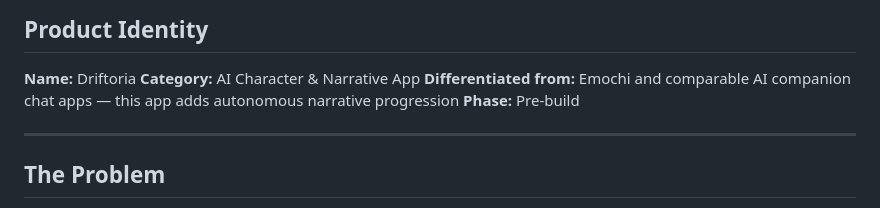
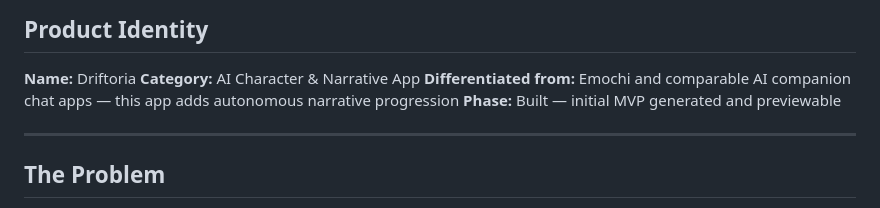
Before and after one commit to 7thLucas/full-app-6a3a3-4c651-4817, a Markdown page: _doc/product-overview.md, the part around the change. Drawn GitHub-style.

```diff
--- a/_doc/product-overview.md
+++ b/_doc/product-overview.md
@@ -5,7 +5,7 @@
 **Name:** Driftoria
 **Category:** AI Character & Narrative App
 **Differentiated from:** Emochi and comparable AI companion chat apps — this app adds autonomous narrative progression
-**Phase:** Pre-build
+**Phase:** Built — initial MVP generated and previewable
 
 ---
 
```
